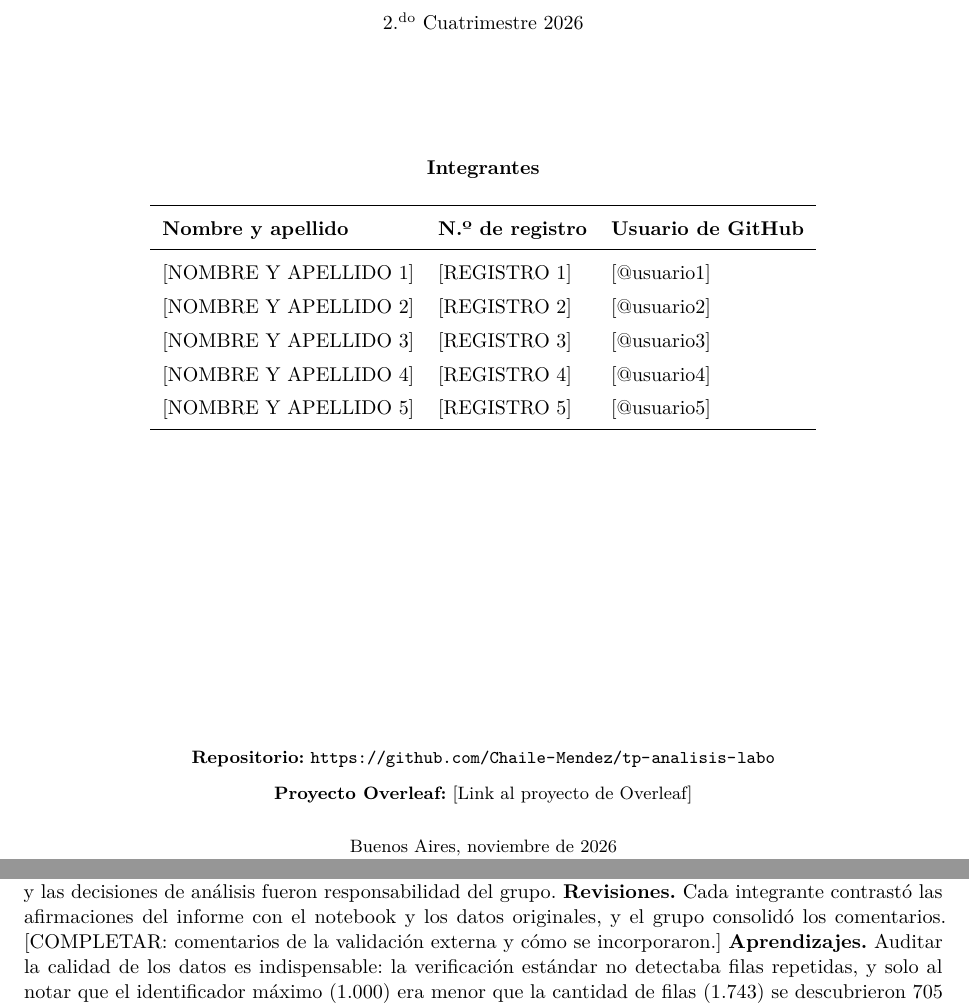
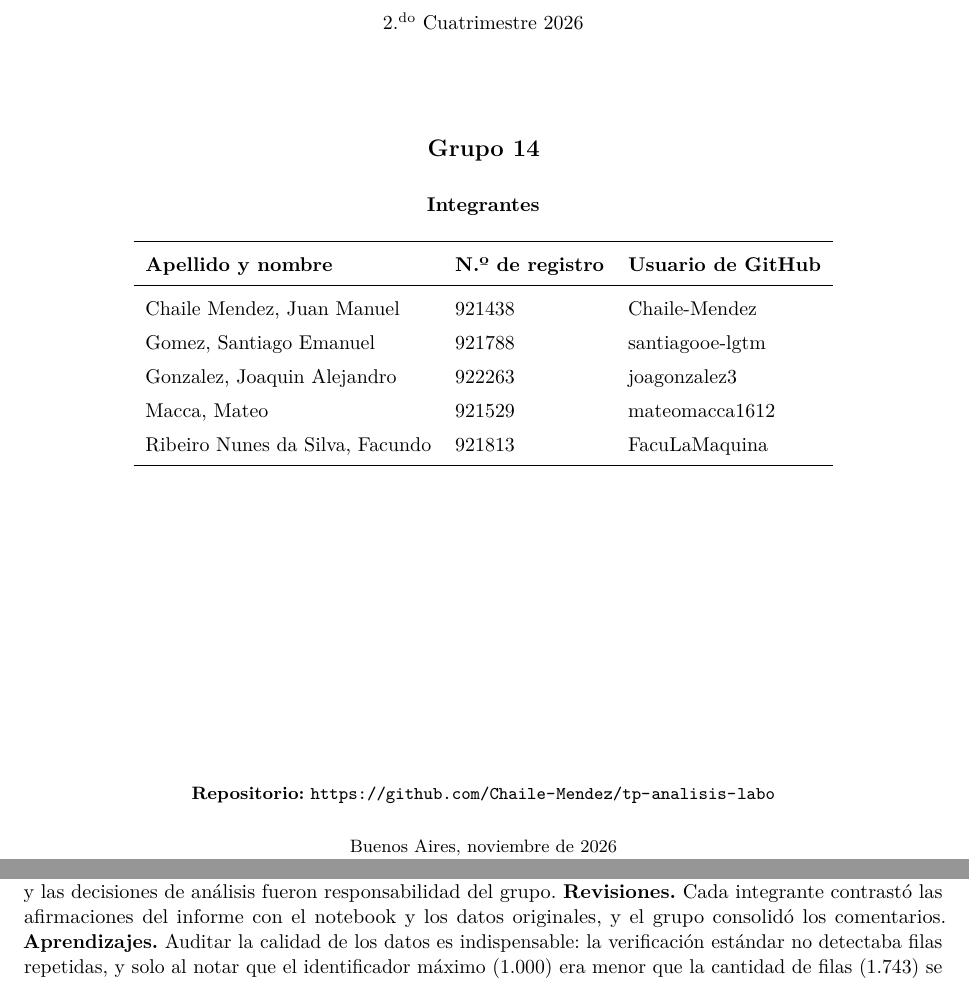
Before and after one commit to Chaile-Mendez/tp-analisis-labo, a LaTeX document (informe/main.tex): two parts of pages 1 and 6 of 7, joined at a grey line, cut so that both start at the same text. Compiled offline with pdfLaTeX.

Commit message:
Completar portada del informe y quitar placeholders
Se agregan los integrantes del grupo 14 (apellido y nombre, registro y usuario
de GitHub), se elimina el apartado del proyecto Overleaf y la referencia a la
validación externa, que no se realizó. Se recompila el PDF.

Co-Authored-By: Claude Opus 5.5 <noreply@anthropic.com>
Claude-Session: https://claude.ai/code/session_019NdBm2MX5u6My5qunAfRYq

```diff
--- a/informe/main.tex
+++ b/informe/main.tex
@@ -65,13 +65,12 @@
 
 % ---------- Datos editables de la portada ----------
 \newcommand{\repositorio}{\url{https://github.com/Chaile-Mendez/tp-analisis-labo}}
-\newcommand{\overleaf}{[Link al proyecto de Overleaf]}
 
 \begin{document}
 
 % =====================================================================
 % ---------------------------------------------------------------------
-%  Portada  —  reemplazar los datos entre corchetes
+%  Portada
 % ---------------------------------------------------------------------
 \begin{titlepage}
 \thispagestyle{empty}
@@ -97,26 +96,26 @@ según país, plataforma, género y situación sentimental\par}
 \vspace{0.2cm}
 {\normalsize 2.\textsuperscript{do} Cuatrimestre 2026\par}
 
-\vspace{2.0cm}
+\vspace{1.6cm}
+{\large\bfseries Grupo 14\par}
+\vspace{0.4cm}
 {\bfseries Integrantes\par}
 \vspace{0.3cm}
 \renewcommand{\arraystretch}{1.35}
 \begin{tabular}{l l l}
 \toprule
-\textbf{Nombre y apellido} & \textbf{N.º de registro} & \textbf{Usuario de GitHub} \\
+\textbf{Apellido y nombre} & \textbf{N.º de registro} & \textbf{Usuario de GitHub} \\
 \midrule
-{[NOMBRE Y APELLIDO 1]} & {[REGISTRO 1]} & {[@usuario1]} \\
-{[NOMBRE Y APELLIDO 2]} & {[REGISTRO 2]} & {[@usuario2]} \\
-{[NOMBRE Y APELLIDO 3]} & {[REGISTRO 3]} & {[@usuario3]} \\
-{[NOMBRE Y APELLIDO 4]} & {[REGISTRO 4]} & {[@usuario4]} \\
-{[NOMBRE Y APELLIDO 5]} & {[REGISTRO 5]} & {[@usuario5]} \\
+Chaile Mendez, Juan Manuel & 921438 & Chaile-Mendez \\
+Gomez, Santiago Emanuel & 921788 & santiagooe-lgtm \\
+Gonzalez, Joaquin Alejandro & 922263 & joagonzalez3 \\
+Macca, Mateo & 921529 & mateomacca1612 \\
+Ribeiro Nunes da Silva, Facundo & 921813 & FacuLaMaquina \\
 \bottomrule
 \end{tabular}
 
 \vfill
 {\small\textbf{Repositorio:} \repositorio\par}
-\vspace{0.1cm}
-{\small\textbf{Proyecto Overleaf:} \overleaf\par}
 \vspace{0.4cm}
 {\small Buenos Aires, noviembre de 2026\par}
 \end{titlepage}
@@ -489,8 +488,7 @@ redacción de las interpretaciones y redactar este informe en \LaTeX{} a partir
 una instrucción de rol de analista de datos que exigía usar exactamente sus números, gráficos y conclusiones.
 La interpretación y las decisiones de análisis fueron responsabilidad del grupo.
 \textbf{Revisiones.} Cada integrante contrastó las afirmaciones del informe con el notebook y los datos
-originales, y el grupo consolidó los comentarios. [COMPLETAR: comentarios de la validación externa y cómo se
-incorporaron.]
+originales, y el grupo consolidó los comentarios.
 \textbf{Aprendizajes.} Auditar la calidad de los datos es indispensable: la verificación estándar no detectaba
 filas repetidas, y solo al notar que el identificador máximo (1.000) era menor que la cantidad de filas
 (1.743) se descubrieron 705 estudiantes cargados dos veces. También se comprobó que una diferencia entre
```
Also changed, not shown: informe/main.pdf.
